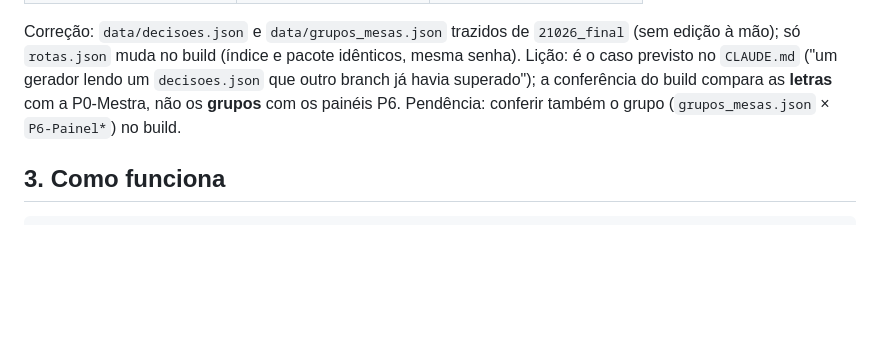
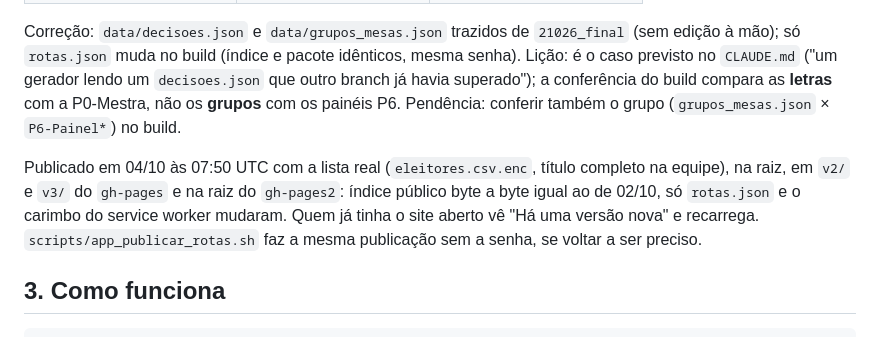
Before and after one commit to hamadmkalaf/dublineleicoesfinal, a Markdown page: docs/app/contexto.md, the part around the change. Drawn GitHub-style; blank space fills up the shorter version.

Commit message:
App: registra a republicação de 04/10 com os grupos corrigidos
Co-Authored-By: Claude Fable 5.1 <noreply@anthropic.com>
Claude-Session: https://claude.ai/code/session_01W63KW9dTqtPhk4sM6oqxDN

````diff
--- a/docs/app/contexto.md
+++ b/docs/app/contexto.md
@@ -182,6 +182,11 @@ só `rotas.json` muda no build (índice e pacote idênticos, mesma senha). Liç
 do build compara as **letras** com a P0-Mestra, não os **grupos** com os painéis P6. Pendência: conferir
 também o grupo (`grupos_mesas.json` × `P6-Painel*`) no build.
 
+Publicado em 04/10 às 07:50 UTC com a lista real (`eleitores.csv.enc`, título completo na equipe), na raiz,
+em `v2/` e `v3/` do `gh-pages` e na raiz do `gh-pages2`: índice público byte a byte igual ao de 02/10, só
+`rotas.json` e o carimbo do service worker mudaram. Quem já tinha o site aberto vê "Há uma versão nova"
+e recarrega. `scripts/app_publicar_rotas.sh` faz a mesma publicação sem a senha, se voltar a ser preciso.
+
 ## 3. Como funciona
 
 ```
````
